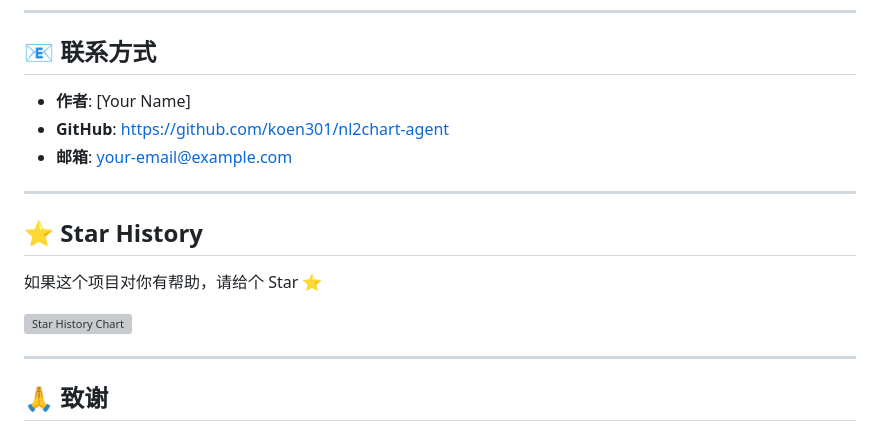
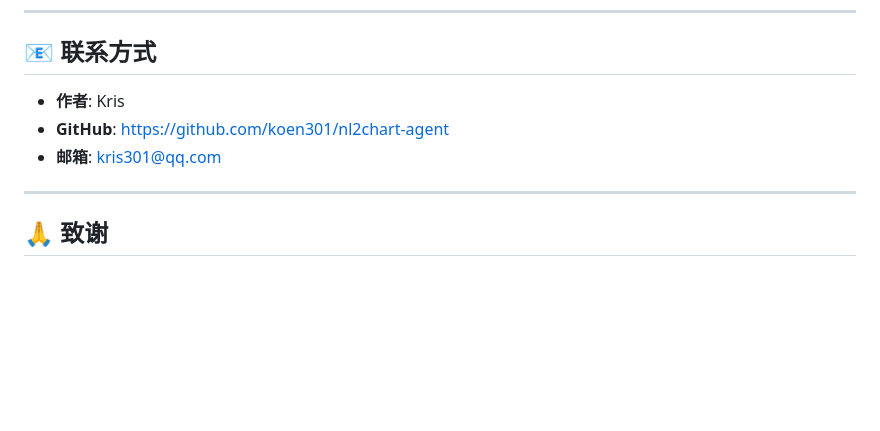
Before and after one commit to koen301/nl2chart-agent, a Markdown page: README.md, the part around the change. GitHub-like rendering; blank space fills up the shorter version; grey boxes are pictures that could not be loaded.

Commit message:
chore: update rm

```diff
--- a/README.md
+++ b/README.md
@@ -362,17 +362,9 @@ for (let step = 0; step < maxSteps; step++) {
 
 ## 📧 联系方式
 
-- **作者**: [Your Name]
+- **作者**: Kris
 - **GitHub**: [https://github.com/koen301/nl2chart-agent](https://github.com/koen301/nl2chart-agent)
-- **邮箱**: your-email@example.com
-
----
-
-## ⭐ Star History
-
-如果这个项目对你有帮助，请给个 Star ⭐️
-
-[![Star History Chart](https://api.star-history.com/svg?repos=koen301/nl2chart-agent&type=Date)](https://star-history.com/#koen301/nl2chart-agent&Date)
+- **邮箱**: kris301@qq.com
 
 ---
 
```
